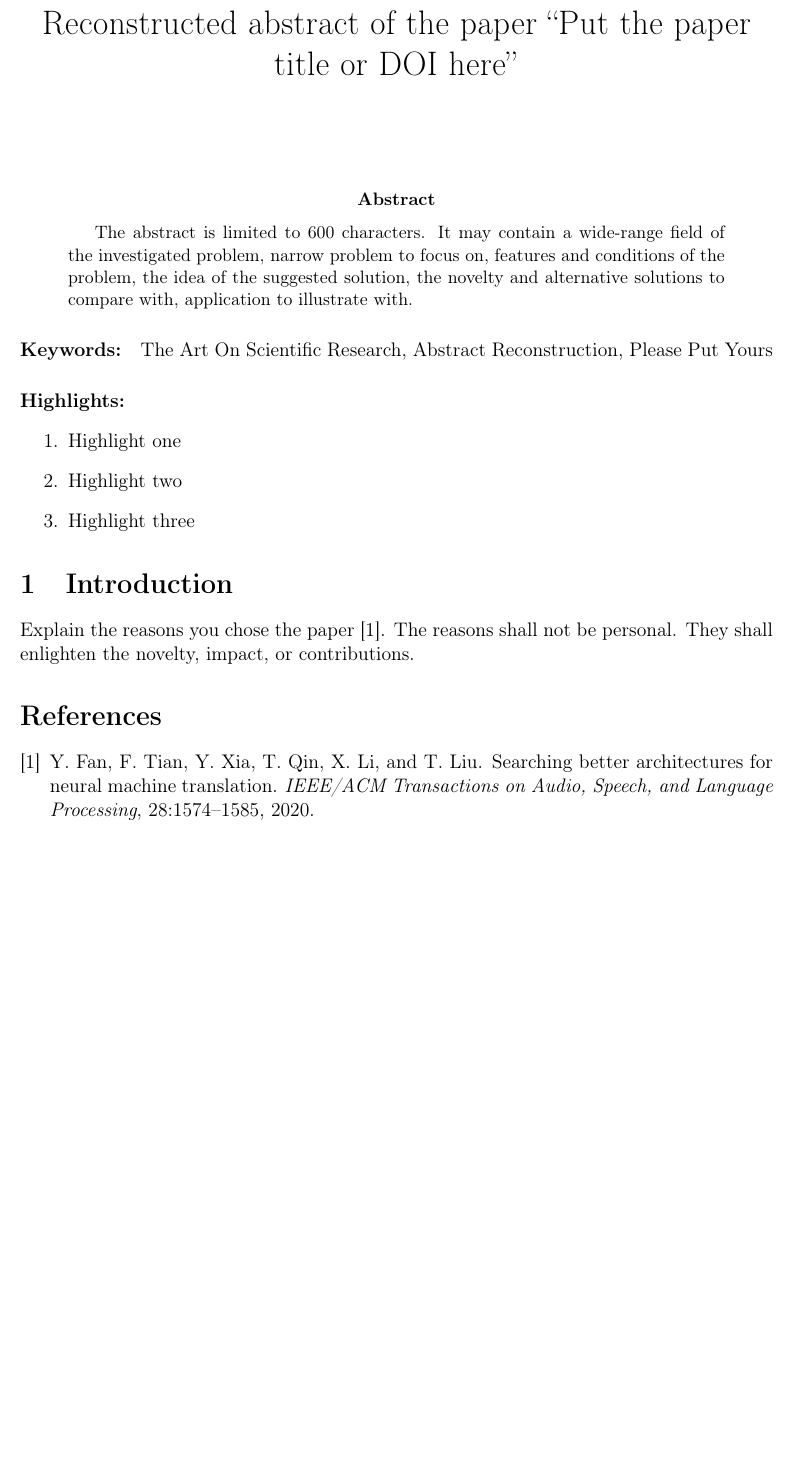
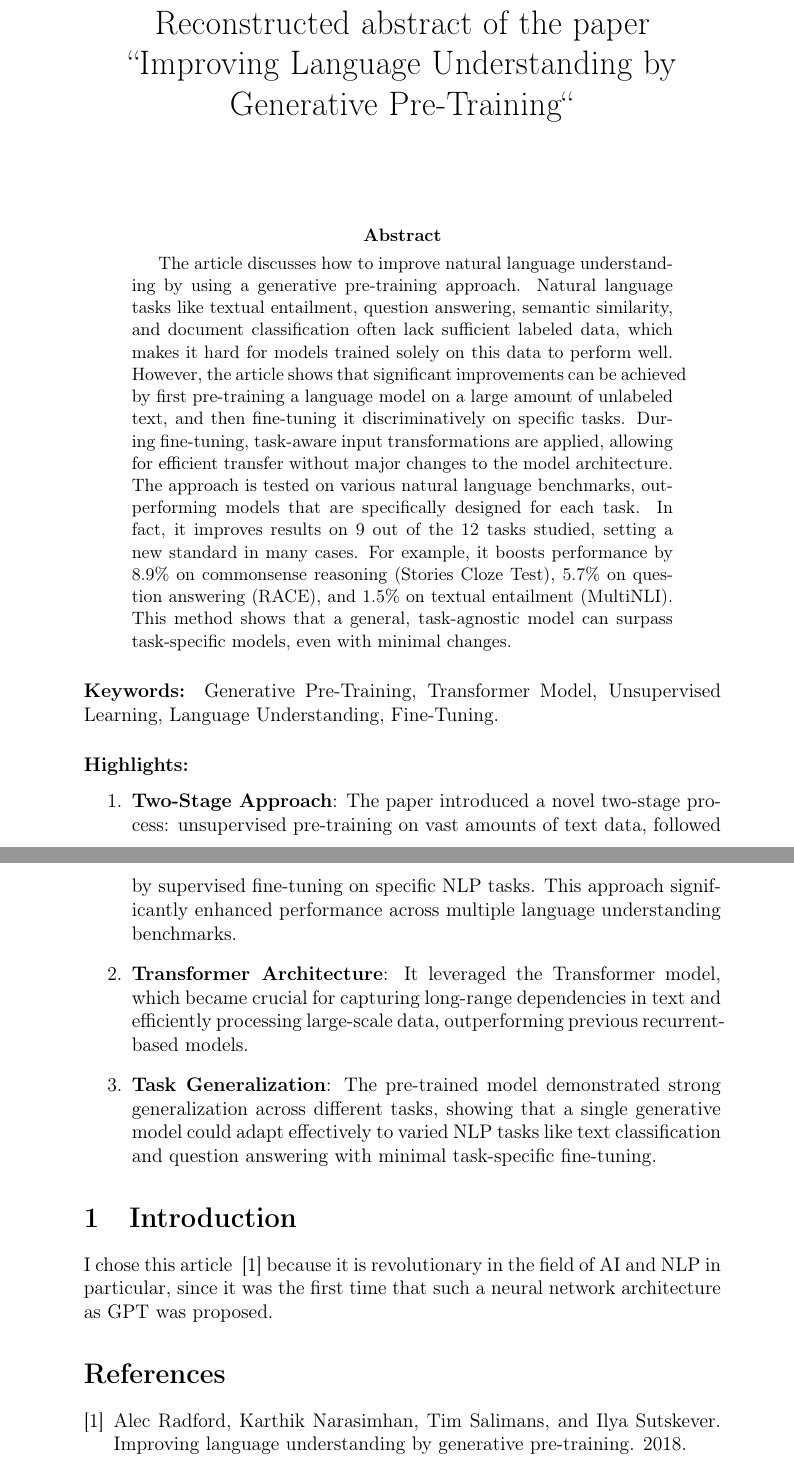
Before and after one commit to soundwave-77/the-Art-hw, a LaTeX paper (Name-Step-1.tex): part of the page before the commit and two parts of pages 1 and 2 of 2 after it, the two joined at a grey line, cut so that both start at the same text, the shorter picture padded with empty space. Compiled offline with pdfLaTeX.

Commit message:
update files

```diff
--- a/Name-Step-1.tex
+++ b/Name-Step-1.tex
@@ -3,27 +3,35 @@
 \usepackage[T1]{fontenc}
 \usepackage{amsmath,amsfonts,amssymb}
 \usepackage{graphicx}
-\usepackage{a4wide}
-\title{Reconstructed abstract of the paper ``Put the paper title or DOI here''}
+% \usepackage{a4wide}
+\title{Reconstructed abstract of the paper ``Improving Language Understanding by Generative Pre-Training``}
 %\author{not specified, not necessary here}
 \date{}
 \begin{document}
 \maketitle
 
 \begin{abstract}
-The abstract is limited to 600 characters. It may contain a wide-range field of the investigated problem, narrow problem to focus on, features and conditions of the problem, the idea of the suggested solution, the novelty and alternative solutions to compare with, application to illustrate with.
+    The article discusses how to improve natural language understanding by using a generative pre-training approach.
+    Natural language tasks like textual entailment, question answering, semantic similarity, and document classification often lack sufficient labeled data,
+    which makes it hard for models trained solely on this data to perform well. However, the article shows that significant improvements can be achieved by
+    first pre-training a language model on a large amount of unlabeled text, and then fine-tuning it discriminatively on specific tasks. During fine-tuning,
+    task-aware input transformations are applied, allowing for efficient transfer without major changes to the model architecture.
+    The approach is tested on various natural language benchmarks, outperforming models that are specifically designed for each task.
+    In fact, it improves results on 9 out of the 12 tasks studied, setting a new standard in many cases. For example, it boosts performance by 8.9\% on commonsense
+    reasoning (Stories Cloze Test), 5.7\% on question answering (RACE), and 1.5\% on textual entailment (MultiNLI). This method shows that a general, task-agnostic
+    model can surpass task-specific models, even with minimal changes.
 \end{abstract}
-\paragraph{Keywords:} The Art On Scientific Research, Abstract Reconstruction, Please Put Yours
+\paragraph{Keywords:} Generative Pre-Training, Transformer Model, Unsupervised Learning, Language Understanding, Fine-Tuning.
 
 \paragraph{Highlights:}
 \begin{enumerate}
-\item Highlight one
-\item Highlight two
-\item Highlight three
+\item \textbf{Two-Stage Approach}: The paper introduced a novel two-stage process: unsupervised pre-training on vast amounts of text data, followed by supervised fine-tuning on specific NLP tasks. This approach significantly enhanced performance across multiple language understanding benchmarks.
+\item \textbf{Transformer Architecture}: It leveraged the Transformer model, which became crucial for capturing long-range dependencies in text and efficiently processing large-scale data, outperforming previous recurrent-based models.
+\item \textbf{Task Generalization}: The pre-trained model demonstrated strong generalization across different tasks, showing that a single generative model could adapt effectively to varied NLP tasks like text classification and question answering with minimal task-specific fine-tuning.
 \end{enumerate}
 
 \section{Introduction}
-Explain the reasons you chose the paper~\cite{9095246}. The reasons shall not be personal. They shall enlighten the novelty, impact, or contributions.
+I chose this article ~\cite{GPT} because it is revolutionary in the field of AI and NLP in particular, since it was the first time that such a neural network architecture as GPT was proposed.
 %\begin{figure}
 %\includegraphics[scale=0.35]{SVD_derint}
 %\caption{A rigorous description of what the reader sees on the plot and the consequences of the shown result}
```
Also changed, not shown: Name-theArt.bib (+7 -0 lines), Name-Step-1.pdf.
